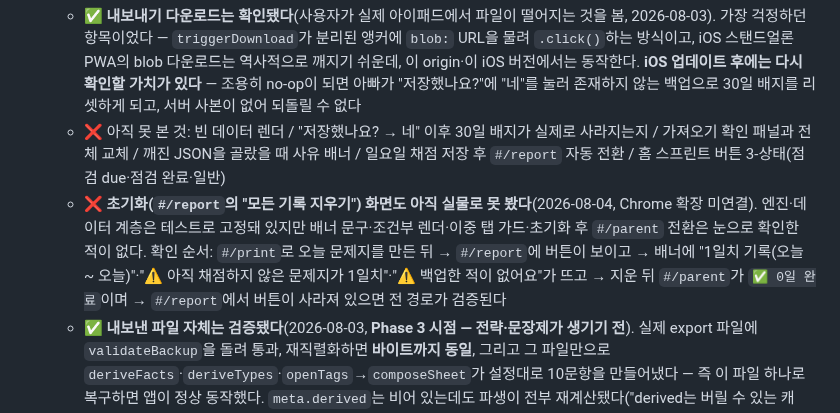
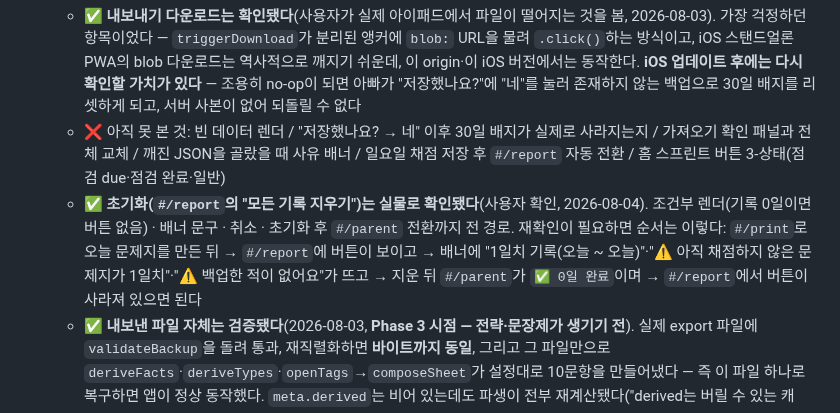
Before and after one commit to watson-develop/haruchi, a Markdown page: docs/superpowers/HANDOFF.md, the part around the change. Drawn GitHub-style.

Commit message:
docs: 초기화 화면은 실물로 확인됐다
Co-Authored-By: Claude Opus 5 (1M context) <noreply@anthropic.com>

```diff
--- a/docs/superpowers/HANDOFF.md
+++ b/docs/superpowers/HANDOFF.md
@@ -192,7 +192,7 @@
 - **화면 동작은 아직 대부분 실물로 확인되지 않았다.** 개발 환경에 Chrome 확장이 연결되지 않아 클릭 검증을 하지 못했다.
   - ✅ **내보내기 다운로드는 확인됐다**(사용자가 실제 아이패드에서 파일이 떨어지는 것을 봄, 2026-08-03). 가장 걱정하던 항목이었다 — `triggerDownload`가 분리된 앵커에 `blob:` URL을 물려 `.click()`하는 방식이고, iOS 스탠드얼론 PWA의 blob 다운로드는 역사적으로 깨지기 쉬운데, 이 origin·이 iOS 버전에서는 동작한다. **iOS 업데이트 후에는 다시 확인할 가치가 있다** — 조용히 no-op이 되면 아빠가 "저장했나요?"에 "네"를 눌러 존재하지 않는 백업으로 30일 배지를 리셋하게 되고, 서버 사본이 없어 되돌릴 수 없다
   - ❌ 아직 못 본 것: 빈 데이터 렌더 / "저장했나요? → 네" 이후 30일 배지가 실제로 사라지는지 / 가져오기 확인 패널과 전체 교체 / 깨진 JSON을 골랐을 때 사유 배너 / 일요일 채점 저장 후 `#/report` 자동 전환 / 홈 스프린트 버튼 3-상태(점검 due·점검 완료·일반)
-  - ❌ **초기화(`#/report`의 "모든 기록 지우기") 화면도 아직 실물로 못 봤다**(2026-08-04, Chrome 확장 미연결). 엔진·데이터 계층은 테스트로 고정돼 있지만 배너 문구·조건부 렌더·이중 탭 가드·초기화 후 `#/parent` 전환은 눈으로 확인한 적이 없다. 확인 순서: `#/print`로 오늘 문제지를 만든 뒤 → `#/report`에 버튼이 보이고 → 배너에 "1일치 기록(오늘 ~ 오늘)"·"⚠ 아직 채점하지 않은 문제지가 1일치"·"⚠ 백업한 적이 없어요"가 뜨고 → 지운 뒤 `#/parent`가 `✅ 0일 완료`이며 → `#/report`에서 버튼이 사라져 있으면 전 경로가 검증된다
+  - ✅ **초기화(`#/report`의 "모든 기록 지우기")는 실물로 확인됐다**(사용자 확인, 2026-08-04). 조건부 렌더(기록 0일이면 버튼 없음) · 배너 문구 · 취소 · 초기화 후 `#/parent` 전환까지 전 경로. 재확인이 필요하면 순서는 이렇다: `#/print`로 오늘 문제지를 만든 뒤 → `#/report`에 버튼이 보이고 → 배너에 "1일치 기록(오늘 ~ 오늘)"·"⚠ 아직 채점하지 않은 문제지가 1일치"·"⚠ 백업한 적이 없어요"가 뜨고 → 지운 뒤 `#/parent`가 `✅ 0일 완료`이며 → `#/report`에서 버튼이 사라져 있으면 된다
   - ✅ **내보낸 파일 자체는 검증됐다**(2026-08-03, **Phase 3 시점 — 전략·문장제가 생기기 전**). 실제 export 파일에 `validateBackup`을 돌려 통과, 재직렬화하면 **바이트까지 동일**, 그리고 그 파일만으로 `deriveFacts`·`deriveTypes`·`openTags`→`composeSheet`가 설정대로 10문항을 만들어냈다 — 즉 이 파일 하나로 복구하면 앱이 정상 동작했다. `meta.derived`는 비어 있는데도 파생이 전부 재계산됐다("derived는 버릴 수 있는 캐시"가 실제 데이터에서 확인됨). **다만 그 파일에는 채점·스프린트·`kind:'checkup'`·`mood`·`doneAt`이 하나도 없어 스키마의 절반만 증명한다** — 며칠 쓴 뒤 다시 내보내 같은 검증을 돌릴 것. **Phase 4 이후로는 이 숫자가 달라진다** — 지금의 `composeSheet`는 세로셈+역연산 10문항에 전략 2 + 문장제 2가 항상 더해져 **14문항**을 낸다(전략·문장제는 `verticalCount`/`inverseCount` 같은 설정값이 없어 무조건 포함된다). 이 백업 파일(또는 새로 내보낸 파일)로 같은 검증을 14문항 기준으로 다시 돌려 볼 가치가 있다 — 아직 안 함
   - 이 중 **가져오기(복구) 실행이 남은 것 중 가장 위험하다.** 파일 형식은 위처럼 검증됐지만 `replaceAll`을 실제로 태운 적은 없다. 되돌릴 수 없는 전체 교체이므로, 기록이 적은 지금 시험해 보는 것이 나중보다 훨씬 싸다
 - **CI의 `prettier --check`가 `docs/`까지 검사한다.** `.prettierignore`가 없으므로 문서를 커밋하기 전 `npm run format`을 돌릴 것. 안 그러면 마크다운 포맷 흠 하나로 앱 배포가 막힌다
```
